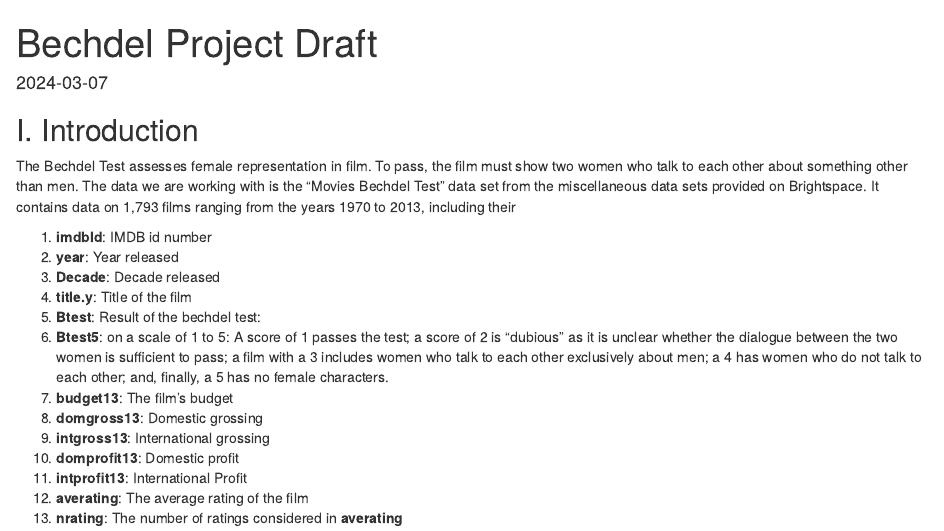
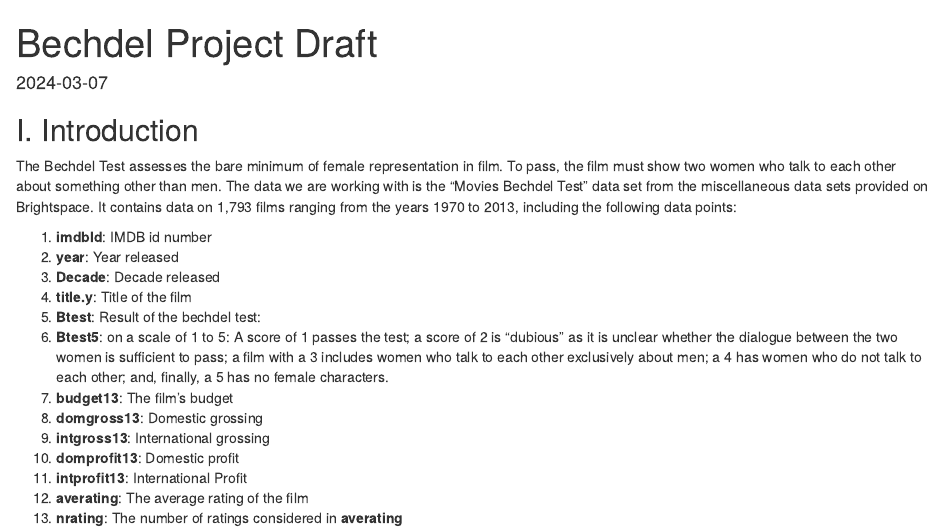
Before and after one commit to akaplan521/bechdelproject, an R Markdown document (bechdel-proj.Rmd): the page in a window 1100 px wide, from its top. Rendered offline with R 4.5, knitr and Pandoc, with nearby package versions.

Commit message:
Update bechdel-proj.Rmd
minor text edit

```diff
--- a/bechdel-proj.Rmd
+++ b/bechdel-proj.Rmd
@@ -26,7 +26,7 @@ bechdel <- read_csv("bechdel2.csv")
 ## I. Introduction
 
 
-The Bechdel Test assesses female representation in film. To pass, the film must show two women who talk to each other about something other than men. The data we are working with is the "Movies Bechdel Test" data set from the miscellaneous data sets provided on Brightspace. It contains data on 1,793 films ranging from the years 1970 to 2013, including their
+The Bechdel Test assesses the bare minimum of female representation in film. To pass, the film must show two women who talk to each other about something other than men. The data we are working with is the "Movies Bechdel Test" data set from the miscellaneous data sets provided on Brightspace. It contains data on 1,793 films ranging from the years 1970 to 2013, including the following data points:
 
 1. **imdbId**: IMDB id number
 2. **year**: Year released
```
